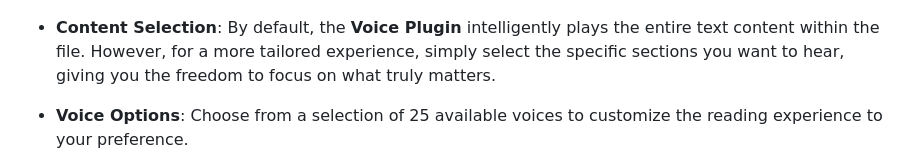
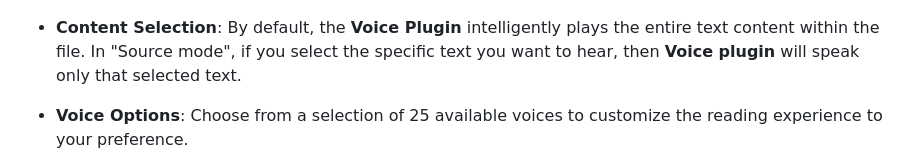
Before and after one commit to chrisurf/obsidian-voice, a Markdown page: README.md, the part around the change. Drawn GitHub-style.

Commit message:
docs(REAMDE): clarify "Content Selection" usage
closes #13

```diff
--- a/README.md
+++ b/README.md
@@ -24,7 +24,7 @@ Whether you want to listen to your documents while multitasking, reinforce your
 
   ![tempo control](./assets/tempo.png)
 
-- **Content Selection**: By default, the **Voice Plugin** intelligently plays the entire text content within the file. However, for a more tailored experience, simply select the specific sections you want to hear, giving you the freedom to focus on what truly matters.
+- **Content Selection**: By default, the **Voice Plugin** intelligently plays the entire text content within the file. In "Source mode", if you select the specific text you want to hear, then **Voice plugin** will speak only that selected text.
 - **Voice Options**: Choose from a selection of 25 available voices to customize the reading experience to your preference.
 - **AWS Polly Support**: Benefit from the power of AWS Polly, an advanced text-to-speech service that offers high-quality and human like voices.
 - **AWS Account Integration**: Use your own AWS account credentials to utilize AWS Polly with the **Voice Plugin**.
```
